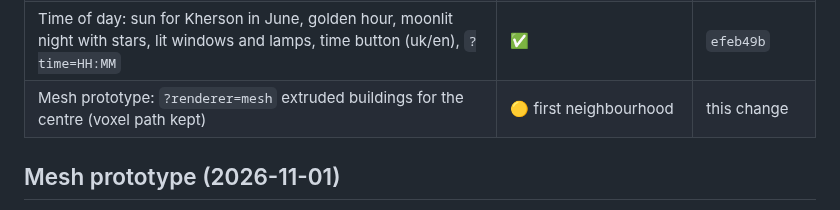
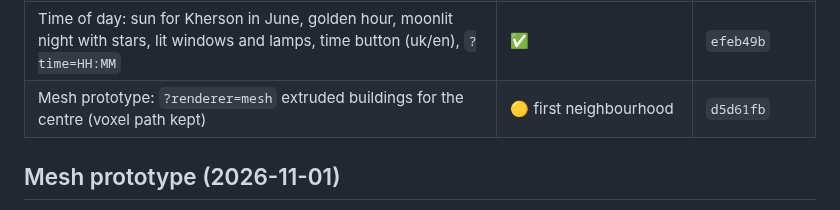
Before and after one commit to serhii-ilin/kherson, a Markdown page: docs/PROGRESS.md, the part around the change. Drawn GitHub-style.

Commit message:
Record the mesh-prototype commit in the progress table
Co-authored-by: serhii <serhii-ilin@users.noreply.github.com>

```diff
--- a/docs/PROGRESS.md
+++ b/docs/PROGRESS.md
@@ -23,7 +23,7 @@ _Last updated: 2026-11-01_
 | Street search: 686 named streets, former names searchable, teleport onto the street facing along it | ✅ | `90e4bed` |
 | Phase 4: 0.2 m trees, street props, surface micro-detail, cross-fade, draw-call pass | ✅ (laptop 60 fps, phone 60–90 fps) | `418796d` |
 | Time of day: sun for Kherson in June, golden hour, moonlit night with stars, lit windows and lamps, time button (uk/en), `?time=HH:MM` | ✅ | `efeb49b` |
-| Mesh prototype: `?renderer=mesh` extruded buildings for the centre (voxel path kept) | 🟡 first neighbourhood | this change |
+| Mesh prototype: `?renderer=mesh` extruded buildings for the centre (voxel path kept) | 🟡 first neighbourhood | `d5d61fb` |
 
 ## Mesh prototype (2026-11-01)
 
```
